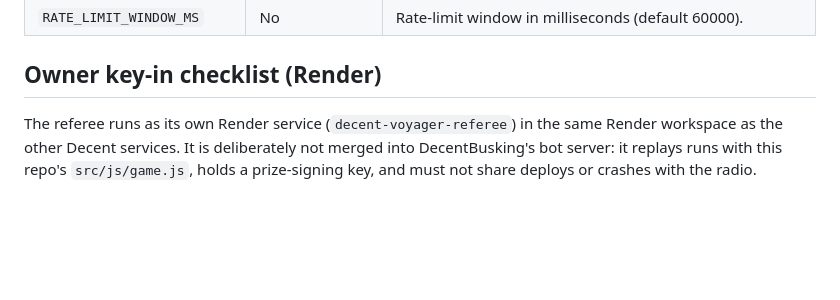
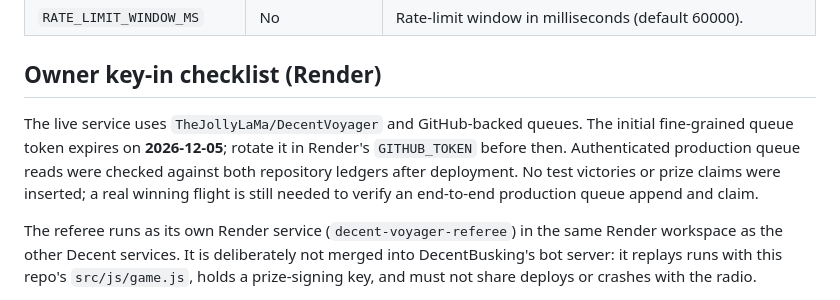
Before and after one commit to TheJollyLaMa/AsteRoid, a Markdown page: docs/SERVER.md, the part around the change. Drawn GitHub-style; blank space fills up the shorter version.

```diff
--- a/docs/SERVER.md
+++ b/docs/SERVER.md
@@ -42,6 +42,13 @@ The Node 20 service in `server/` verifies signed run logs by replaying them thro
 
 ## Owner key-in checklist (Render)
 
+The live service uses `TheJollyLaMa/DecentVoyager` and GitHub-backed queues.
+The initial fine-grained queue token expires on **2026-12-05**; rotate it in Render's
+`GITHUB_TOKEN` before then. Authenticated production queue reads were checked
+against both repository ledgers after deployment. No test victories or prize
+claims were inserted; a real winning flight is still needed to verify an
+end-to-end production queue append and claim.
+
 The referee runs as its own Render service (`decent-voyager-referee`) in the same Render workspace as the other Decent services. It is deliberately not merged into DecentBusking's bot server: it replays runs with this repo's `src/js/game.js`, holds a prize-signing key, and must not share deploys or crashes with the radio.
 
 1. **Referee wallet.** Create a fresh wallet used only for signing. It never needs funds. Keep its private key for step 4 and its address for the contract deploy (it is the `referee` on `VoyagerStamps`, `VoyagerPrizes` and `VoyagerArena`).
```
Also changed, not shown: README.md (+1 -0 lines).
